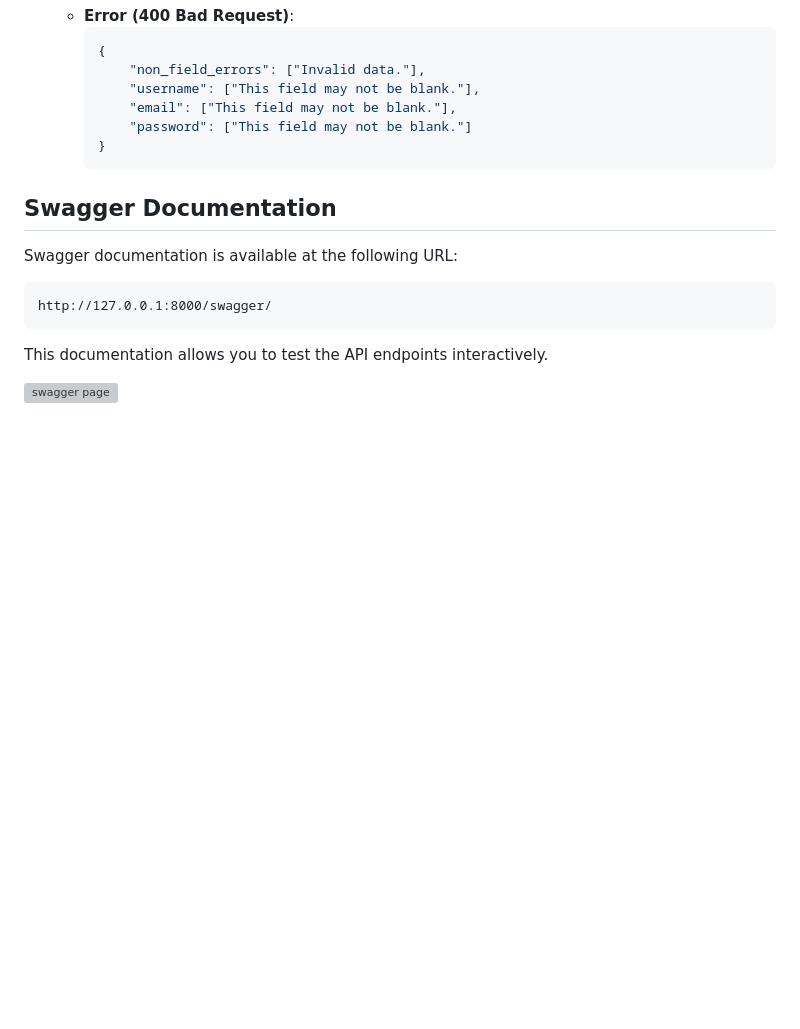
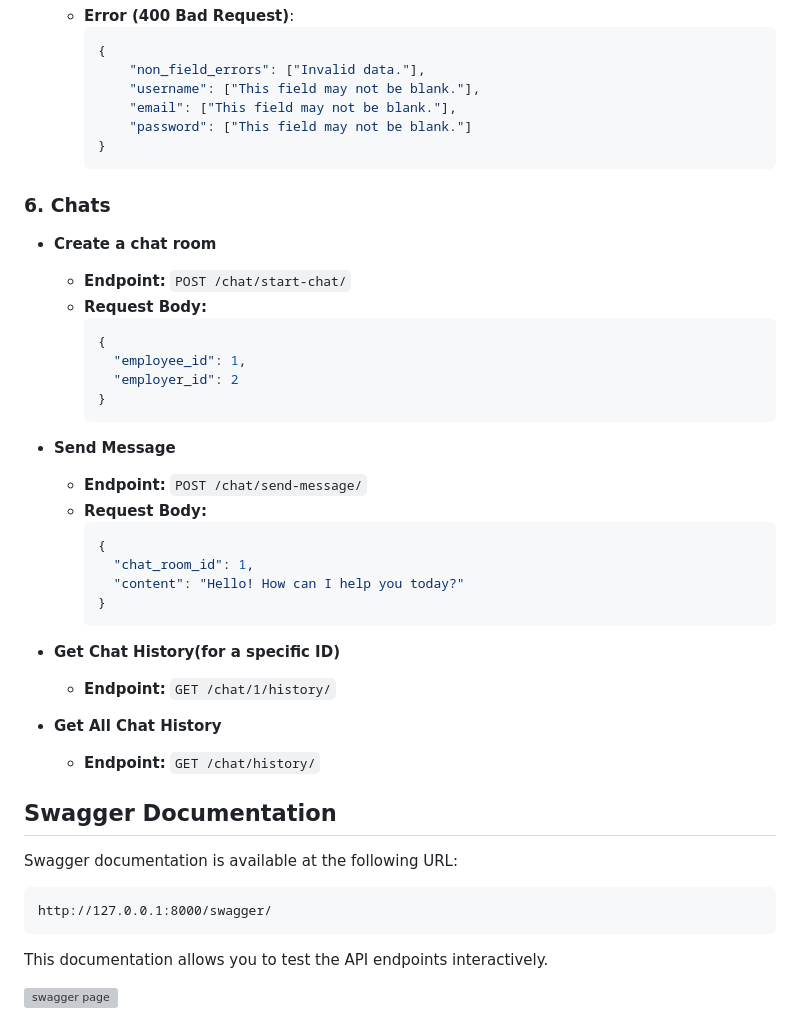
Before and after one commit to LYTE-studios/django-jobr-api, a Markdown page: README.md, the part around the change. Rendered like a GitHub page; blank space fills up the shorter version; grey boxes are pictures that could not be loaded.

````diff
--- a/README.md
+++ b/README.md
@@ -356,6 +356,39 @@ pip install pipenv
     }
     ```
 
+### 6. Chats
+
+- **Create a chat room**
+
+  - **Endpoint:** `POST /chat/start-chat/`
+  - **Request Body:**
+    ```json
+    {
+      "employee_id": 1,
+      "employer_id": 2
+    }
+    ```
+
+- **Send Message**
+
+  - **Endpoint:** `POST /chat/send-message/`
+  - **Request Body:**
+    ```json
+    {
+      "chat_room_id": 1,
+      "content": "Hello! How can I help you today?"
+    }
+    ```
+
+- **Get Chat History(for a specific ID)**
+
+  - **Endpoint:** `GET /chat/1/history/`
+
+- **Get All Chat History**
+
+  - **Endpoint:** `GET /chat/history/`
+
+
 ## Swagger Documentation
 
 Swagger documentation is available at the following URL:
````
